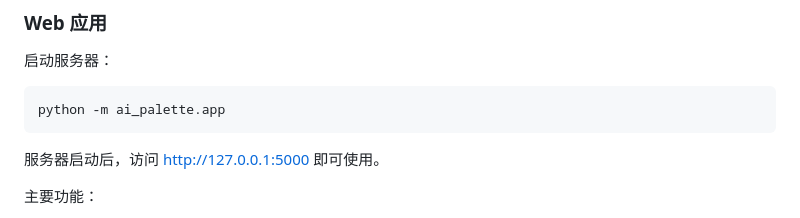
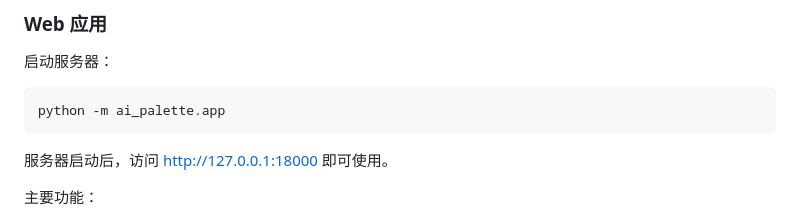
Before and after one commit to itshen/ai_palette, a Markdown page: README.md, the part around one of its changes. Rendered like a GitHub page.

Commit message:
Update README with corrected web app port number
- Change web app access port from 5000 to 18000
- Remove web demo screenshot from README
- Minor formatting adjustments

````diff
--- a/README.md
+++ b/README.md
@@ -81,7 +81,7 @@ pip install ai_palette
 python -m ai_palette.app
 ```
 
-服务器启动后，访问 http://127.0.0.1:5000 即可使用。
+服务器启动后，访问 http://127.0.0.1:18000 即可使用。
 
 主要功能：
 - 支持所有已配置模型的在线对话
````
Also changed, not shown: other parts of README.md (+0 -2 lines).
